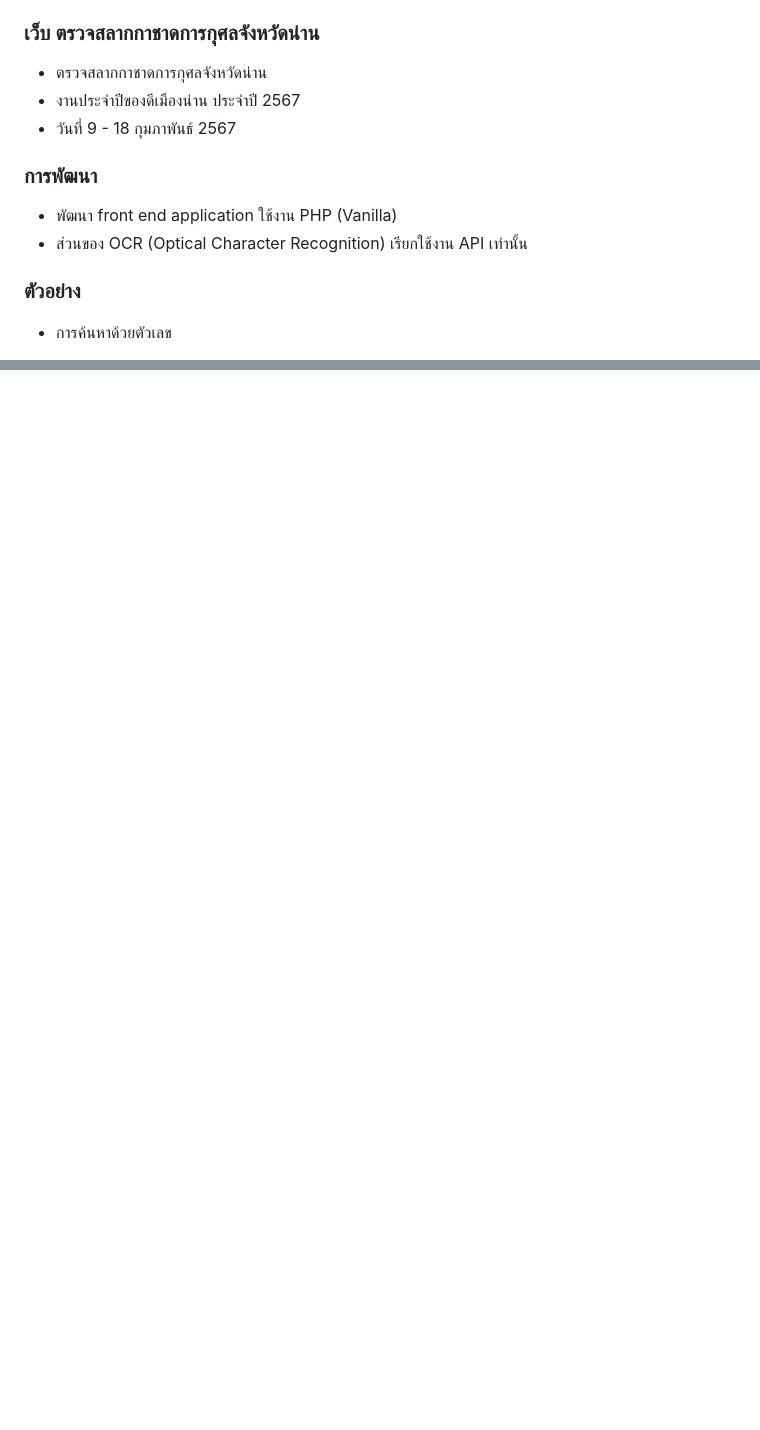
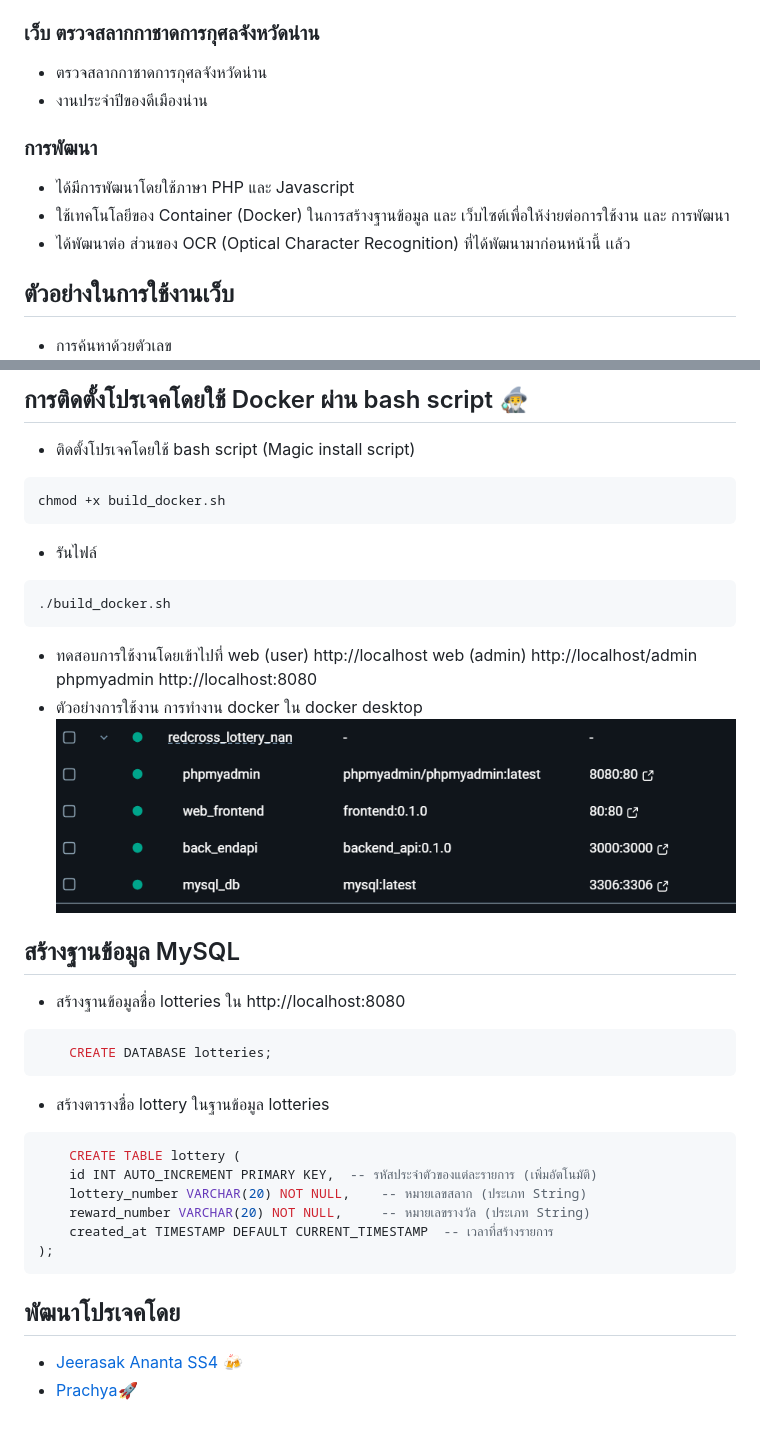
Before and after one commit to JeerasakAnanta/redcross_lottery_nan, a Markdown page: README.md, 2 parts joined by grey strips. Rendered like a GitHub page; pictures changed too: documents/dockerps.png (added); blank space fills up the shorter version.

Commit message:
Update README.md with project details, Docker setup instructions, and database schema

````diff
--- a/README.md
+++ b/README.md
@@ -1,11 +1,11 @@
 ### เว็บ ตรวจสลากกาชาดการกุศลจังหวัดน่าน
 - ตรวจสลากกาชาดการกุศลจังหวัดน่าน
-- งานประจำปีของดีเมืองน่าน ประจำปี 2567
-- วันที่ 9 - 18 กุมภาพันธ์ 2567
+- งานประจำปีของดีเมืองน่าน
 ### การพัฒนา
-- พัฒนา front end application ใช้งาน PHP (Vanilla)
-- ส่วนของ OCR (Optical Character Recognition) เรียกใช้งาน API เท่านั้น
-### ตัวอย่าง
+- ได้มีการพัฒนาโดยใช้ภาษา PHP และ Javascript
+- ใช้เทคโนโลยีของ Container (Docker) ในการสร้างฐานข้อมูล และ เว็บไซต์เพื่อให้ง่ายต่อการใช้งาน และ การพัฒนา
+- ได้พัฒนาต่อ ส่วนของ OCR (Optical Character Recognition) ที่ได้พัฒนามาก่อนหน้านี้ เเล้ว
+## ตัวอย่างในการใช้งานเว็บ
 - การค้นหาด้วยตัวเลข
 ![หน้าเว็บ](./documents/doc.gif)
 
@@ -13,0 +63,32 @@
+## การติดตั้งโปรเจคโดยใช้ Docker ผ่าน bash script 🧙‍♂️
+- ติดตั้งโปรเจคโดยใช้ bash script (Magic install script)
+```bash
+chmod +x build_docker.sh
+```
+- รันไฟล์
+```bash
+./build_docker.sh
+```
+- ทดสอบการใช้งานโดยเข้าไปที่
+web (user) http://localhost
+web (admin) http://localhost/admin
+phpmyadmin http://localhost:8080
+- ตัวอย่างการใช้งาน การทำงาน docker ใน docker desktop
+![dockerps](/documents/dockerps.png)
+## สร้างฐานข้อมูล MySQL
+- สร้างฐานข้อมูลชื่อ lotteries ใน http://localhost:8080
+```sql
+    CREATE DATABASE lotteries;
+```
+- สร้างตารางชื่อ lottery  ในฐานข้อมูล lotteries
+```sql
+    CREATE TABLE lottery (
+    id INT AUTO_INCREMENT PRIMARY KEY,  -- รหัสประจำตัวของแต่ละรายการ (เพิ่มอัตโนมัติ)
+    lottery_number VARCHAR(20) NOT NULL,    -- หมายเลขสลาก (ประเภท String)
+    reward_number VARCHAR(20) NOT NULL,     -- หมายเลขรางวัล (ประเภท String)
+    created_at TIMESTAMP DEFAULT CURRENT_TIMESTAMP  -- เวลาที่สร้างรายการ
+);
+```
+## พัฒนาโปรเจคโดย
+- [Jeerasak Ananta SS4](https://github.com/JeerasakAnanta) 🍻
+- [Prachya](https://github.com/pabigmz)🚀
````
Also changed, not shown: other parts of README.md (+49 -0 lines).
